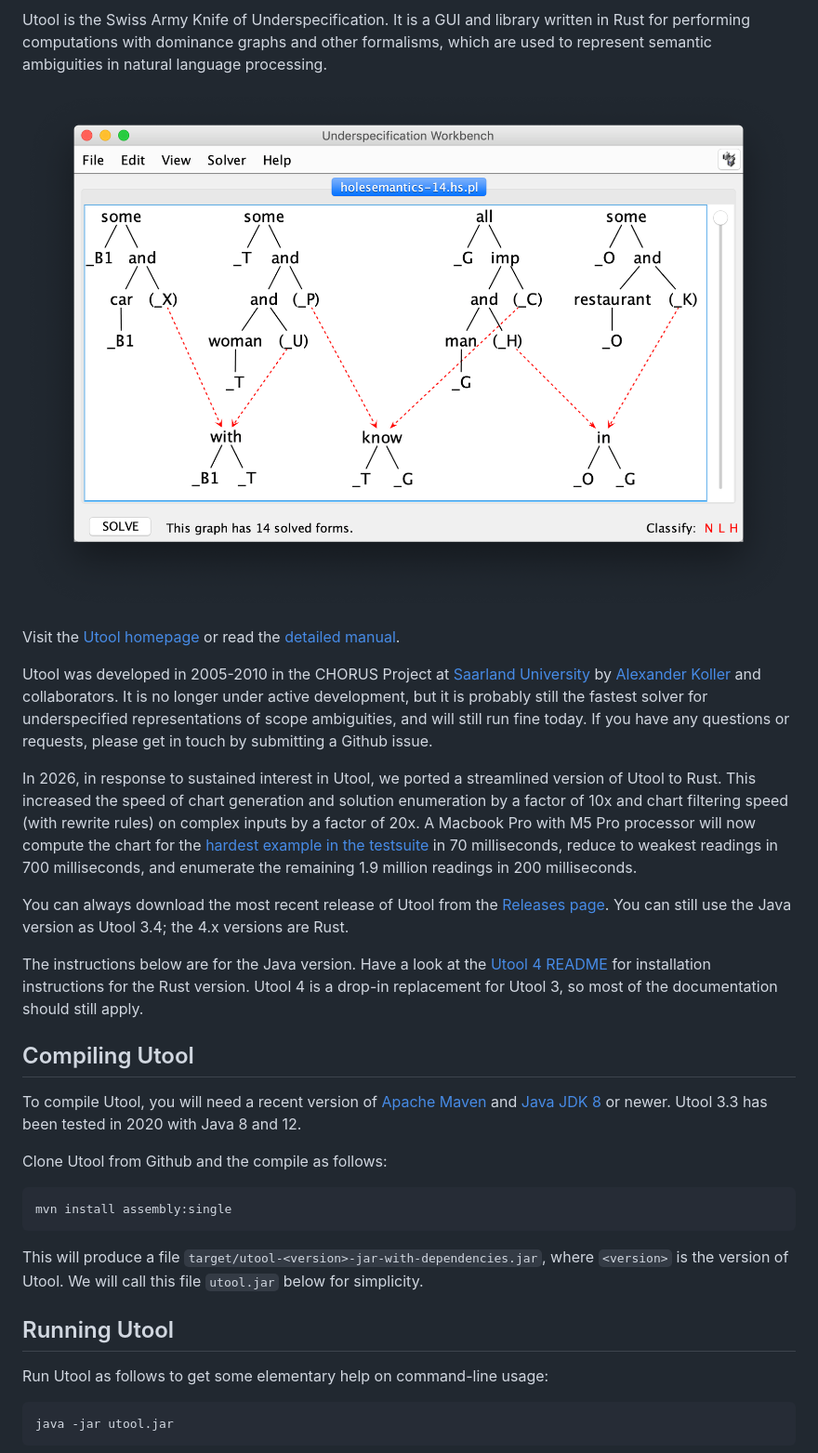
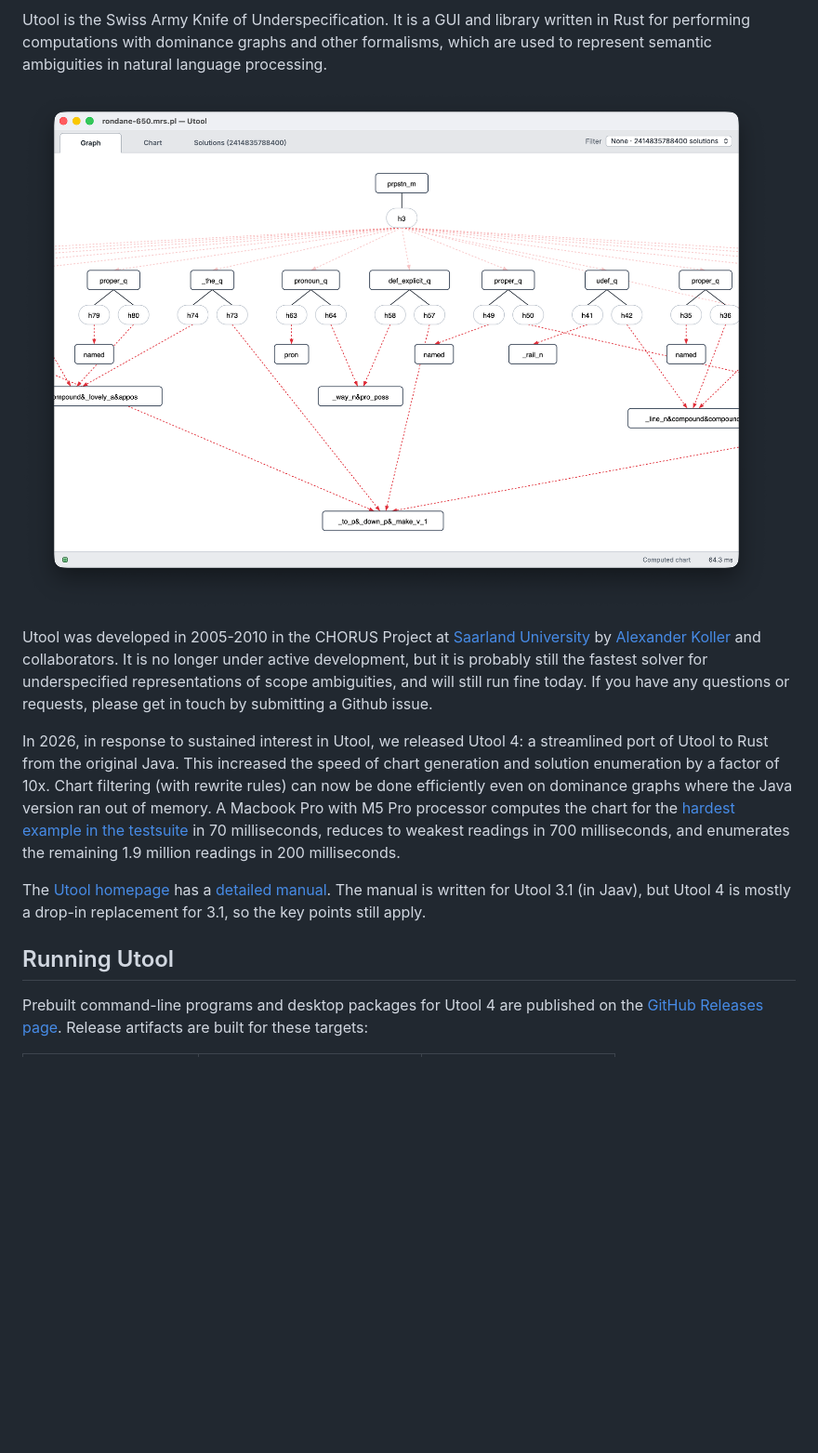
Before and after one commit to coli-saar/utool, a Markdown page: README.md, the part around the change printed below. Shown: that part at 93% size. Rendered like a GitHub page; pictures changed too: doc/utool4.png (added); blank space fills up the shorter version.

````diff
--- a/README.md
+++ b/README.md
@@ -4,37 +4,20 @@
 
 Utool is the Swiss Army Knife of Underspecification. It is a GUI and library written in Rust for performing computations with dominance graphs and other formalisms, which are used to represent semantic ambiguities in natural language processing.
 
-![Utool Screenshot](doc/ubench-screenshot.png)
+![Utool Screenshot](doc/utool4.png)
 
-Visit the [Utool homepage](https://coli-saar.github.io/utool/) or read the [detailed manual](https://coli-saar.github.io/utool/manual/).
 
 Utool was developed in 2005-2010 in the CHORUS Project at  [Saarland University](https://www.lst.uni-saarland.de/) by [Alexander Koller](https://www.coli.uni-saarland.de/koller/) and collaborators. It is no longer under active development, but it is probably still the fastest solver for underspecified representations of scope ambiguities, and will still run fine today. If you have any questions or requests, please get in touch by submitting a Github issue.
 
-In 2026, in response to sustained interest in Utool, we ported a streamlined version of Utool to Rust. This increased the speed of chart generation and solution enumeration by a factor of 10x and chart filtering speed (with rewrite rules) on complex inputs by a factor of 20x. A Macbook Pro with M5 Pro processor will now compute the chart for the [hardest example in the testsuite](https://github.com/coli-saar/utool/blob/master/src/main/resources/examples/rondane-650.mrs.pl) in 70 milliseconds, reduce to weakest readings in 700 milliseconds, and enumerate the remaining 1.9 million readings in 200 milliseconds.
+In 2026, in response to sustained interest in Utool, we released Utool 4: a streamlined port of Utool to Rust from the original Java. This increased the speed of chart generation and solution enumeration by a factor of 10x. Chart filtering (with rewrite rules) can now be done efficiently even on dominance graphs where the Java version ran out of memory. A Macbook Pro with M5 Pro processor computes the chart for the [hardest example in the testsuite](https://github.com/coli-saar/utool/blob/master/src/main/resources/examples/rondane-650.mrs.pl) in 70 milliseconds, reduces to weakest readings in 700 milliseconds, and enumerates the remaining 1.9 million readings in 200 milliseconds.
 
-You can always download the most recent release of Utool from the [Releases page](https://github.com/coli-saar/utool/releases). You can still use the Java version as Utool 3.4; the 4.x versions are Rust.
-
-The instructions below are for the Java version. Have a look at the [Utool 4 README](https://github.com/coli-saar/utool/blob/master/utool-rust/README.md) for installation instructions for the Rust version. Utool 4 is a drop-in replacement for Utool 3, so most of the documentation should still apply.
-
-
-## Compiling Utool
-
-To compile Utool, you will need a recent version of [Apache Maven](https://maven.apache.org/) and [Java JDK 8](https://www.oracle.com/technetwork/java/javase/downloads/jdk8-downloads-2133151.html) or newer. Utool 3.3 has been tested in 2020 with Java 8 and 12.
-
-Clone Utool from Github and the compile as follows:
-
-```
-mvn install assembly:single
-```
-
-This will produce a file `target/utool-<version>-jar-with-dependencies.jar`, where `<version>` is the version of Utool. We will call this file `utool.jar` below for simplicity.
+The [Utool homepage](https://coli-saar.github.io/utool/) has a [detailed manual](https://coli-saar.github.io/utool/manual/). The manual is written for Utool 3.1 (in Jaav), but Utool 4 is mostly a drop-in replacement for 3.1, so the key points still apply.
 
 
 ## Running Utool
 
-Run Utool as follows to get some elementary help on command-line usage:
 
-```
-java -jar utool.jar
-```
+Prebuilt command-line programs and desktop packages for Utool 4 are published on the
+[GitHub Releases page](https://github.com/coli-saar/utool/releases). Release
+artifacts are built for these targets:
 
````
Also changed, not shown: other parts of README.md (+16 -12 lines), utool-rust/README.md (+40 -0 lines), 1 other file.
